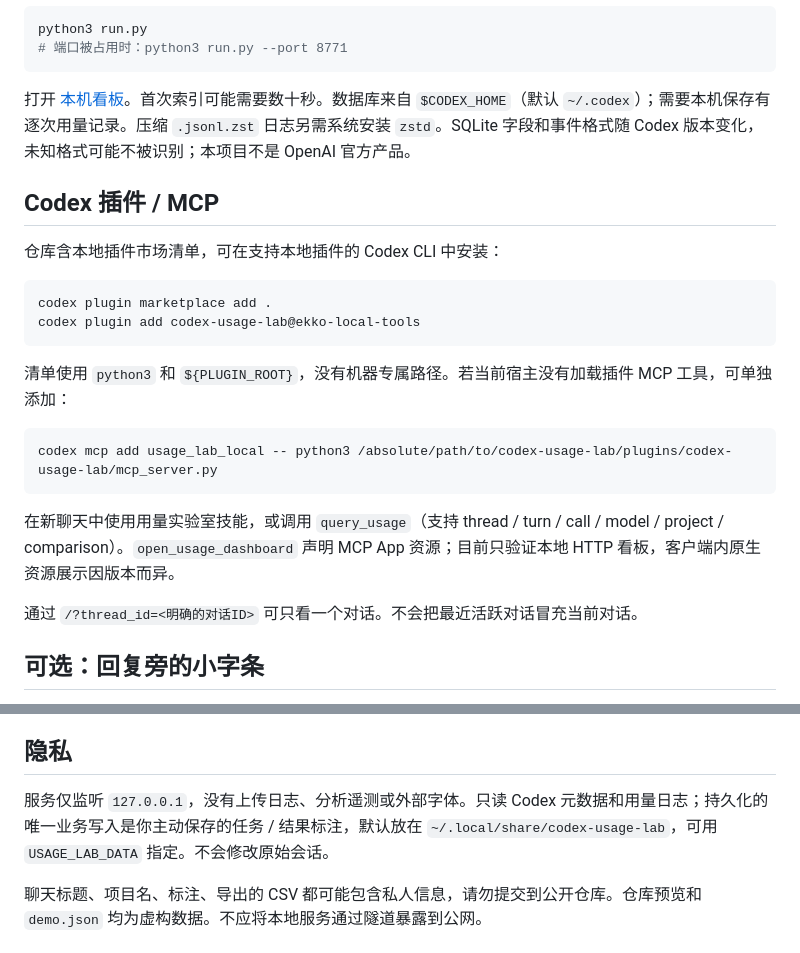
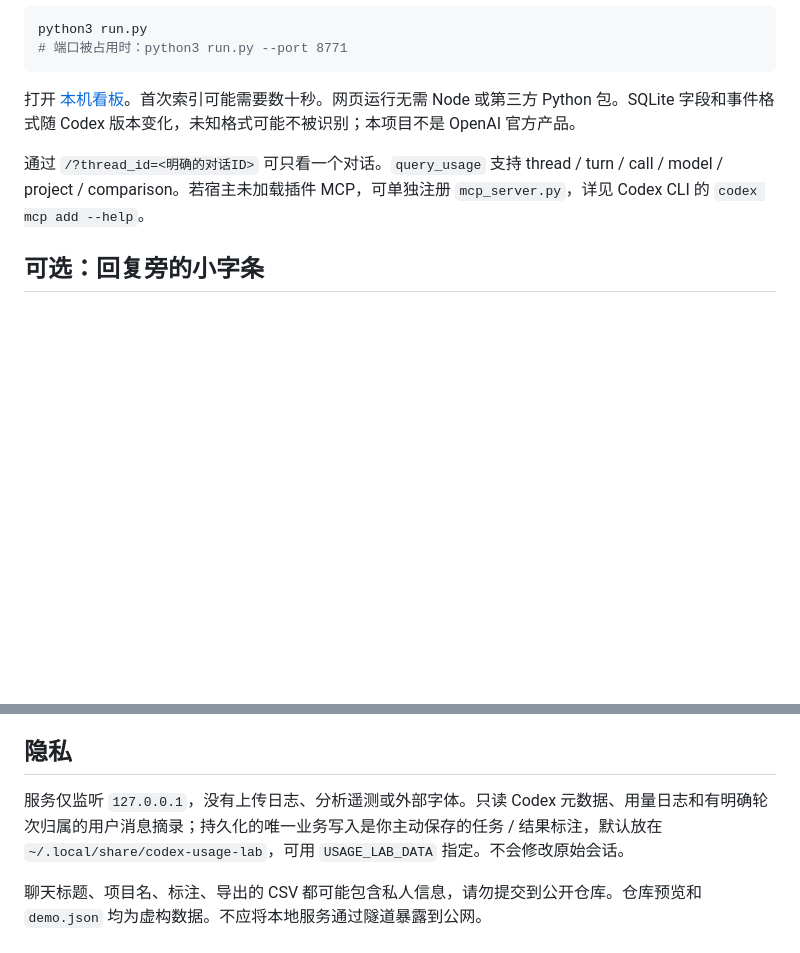
Before and after one commit to yangs-saber/codex-usage-lab, a Markdown page: README.md, 2 parts joined by grey strips. GitHub-like rendering; blank space fills up the shorter version.

````diff
--- a/README.md
+++ b/README.md
@@ -33,26 +54,9 @@ python3 run.py
 # 端口被占用时：python3 run.py --port 8771
 ```
 
-打开 [本机看板](http://127.0.0.1:8770/)。首次索引可能需要数十秒。数据库来自 `$CODEX_HOME`（默认 `~/.codex`）；需要本机保存有逐次用量记录。压缩 `.jsonl.zst` 日志另需系统安装 `zstd`。SQLite 字段和事件格式随 Codex 版本变化，未知格式可能不被识别；本项目不是 OpenAI 官方产品。
+打开 [本机看板](http://127.0.0.1:8770/)。首次索引可能需要数十秒。网页运行无需 Node 或第三方 Python 包。SQLite 字段和事件格式随 Codex 版本变化，未知格式可能不被识别；本项目不是 OpenAI 官方产品。
 
-## Codex 插件 / MCP
-
-仓库含本地插件市场清单，可在支持本地插件的 Codex CLI 中安装：
-
-```sh
-codex plugin marketplace add .
-codex plugin add codex-usage-lab@ekko-local-tools
-```
-
-清单使用 `python3` 和 `${PLUGIN_ROOT}`，没有机器专属路径。若当前宿主没有加载插件 MCP 工具，可单独添加：
-
-```sh
-codex mcp add usage_lab_local -- python3 /absolute/path/to/codex-usage-lab/plugins/codex-usage-lab/mcp_server.py
-```
-
-在新聊天中使用用量实验室技能，或调用 `query_usage`（支持 thread / turn / call / model / project / comparison）。`open_usage_dashboard` 声明 MCP App 资源；目前只验证本地 HTTP 看板，客户端内原生资源展示因版本而异。
-
-通过 `/?thread_id=<明确的对话ID>` 可只看一个对话。不会把最近活跃对话冒充当前对话。
+通过 `/?thread_id=<明确的对话ID>` 可只看一个对话。`query_usage` 支持 thread / turn / call / model / project / comparison。若宿主未加载插件 MCP，可单独注册 `mcp_server.py`，详见 Codex CLI 的 `codex mcp add --help`。
 
 ## 可选：回复旁的小字条
 
@@ -72,7 +76,7 @@ codex mcp add usage_lab_local -- python3 /absolute/path/to/codex-usage-lab/plugi
 
 ## 隐私
 
-服务仅监听 `127.0.0.1`，没有上传日志、分析遥测或外部字体。只读 Codex 元数据和用量日志；持久化的唯一业务写入是你主动保存的任务 / 结果标注，默认放在 `~/.local/share/codex-usage-lab`，可用 `USAGE_LAB_DATA` 指定。不会修改原始会话。
+服务仅监听 `127.0.0.1`，没有上传日志、分析遥测或外部字体。只读 Codex 元数据、用量日志和有明确轮次归属的用户消息摘录；持久化的唯一业务写入是你主动保存的任务 / 结果标注，默认放在 `~/.local/share/codex-usage-lab`，可用 `USAGE_LAB_DATA` 指定。不会修改原始会话。
 
 聊天标题、项目名、标注、导出的 CSV 都可能包含私人信息，请勿提交到公开仓库。仓库预览和 `demo.json` 均为虚构数据。不应将本地服务通过隧道暴露到公网。
 
````
Also changed, not shown: other parts of README.md (+28 -7 lines), docs/dashboard-demo.png, docs/dashboard-light-demo.png, docs/turn-details-demo.png (added), 15 other files.
